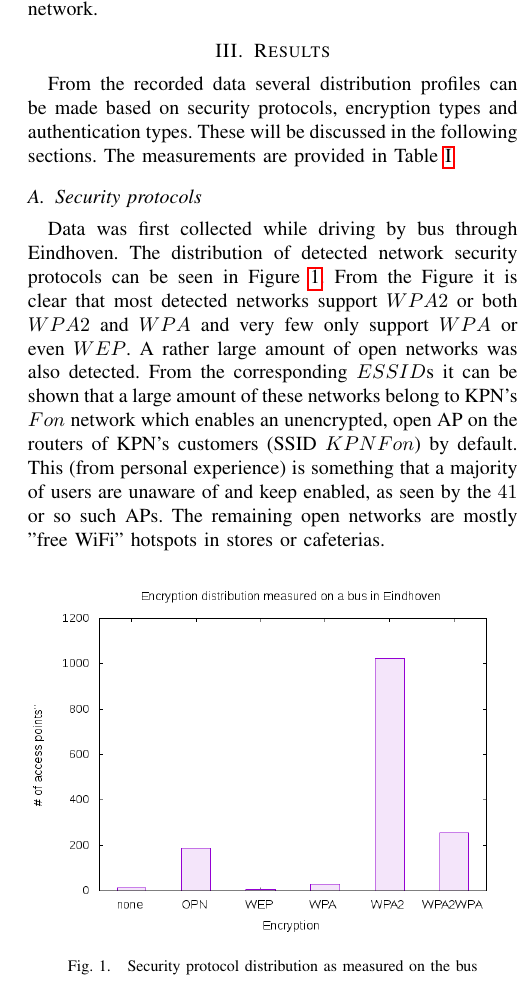
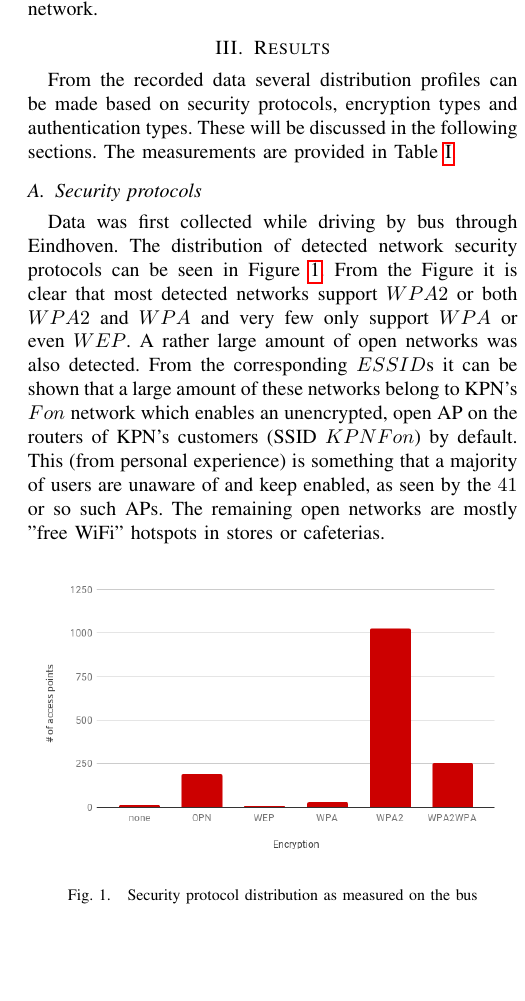
Before and after one commit to HOkkerman/ET4394, a LaTeX problem sheet (Report/et4394-wireshark-assignment/main.tex): part of one column of page 2 of 4, cut so that both start at the same text, the shorter picture padded with empty space. Compiled offline with pdfLaTeX.

Commit message:
Update plots

```diff
--- a/Report/et4394-wireshark-assignment/main.tex
+++ b/Report/et4394-wireshark-assignment/main.tex
@@ -126,7 +126,7 @@ From the recorded data several distribution profiles can be made based on securi
 Data was first collected while driving by bus through Eindhoven. The distribution of detected network security protocols can be seen in Figure \ref{fig:busencdist}. From the Figure it is clear that most detected networks support $WPA2$ or both $WPA2$ and $WPA$ and very few only support $WPA$ or even $WEP$. A rather large amount of open networks was also detected. From the corresponding $ESSID$s it can be shown that a large amount of these networks belong to KPN's $Fon$ network which enables an unencrypted, open AP on the routers of KPN's customers (SSID $KPN Fon$) by default. This (from personal experience) is something that a majority of users are unaware of and keep enabled, as seen by the $41$ or so such APs. The remaining open networks are mostly "free WiFi" hotspots in stores or cafeterias.
 
 \begin{figure}[h]
-\includegraphics[scale=0.5]{Figures/BusEncryptionCount.png}
+\includegraphics[scale=0.4]{Figures/BusEncryptionCount.png}
 \caption{Security protocol distribution as measured on the bus}
 \label{fig:busencdist}
 \end{figure}
```
Also changed, not shown: Report/WiresharkPresentation_WN_2.pdf, Report/et4394-wireshark-assignment/Figures/AuthBus.png, Report/et4394-wireshark-assignment/Figures/AuthTrain.png, Report/et4394-wireshark-assignment/Figures/BusEncryptionCount.png, Report/et4394-wireshark-assignment/Figures/CipherBus.png, Report/et4394-wireshark-assignment/Figures/CipherTrain.png, Report/et4394-wireshark-assignment/Figures/TrainEncryptionCount.png, Report/et4394-wireshark-assignment/et4394-wireshark-assignment.pdf, wireshark_scripts/plots/AuthBus.png, wireshark_scripts/plots/AuthTrain.png, wireshark_scripts/plots/BusEncryptionCount.png, wireshark_scripts/plots/CipherBus.png, wireshark_scripts/plots/CipherTrain.png, wireshark_scripts/plots/TrainEncryptionCount.png, 1 more files, 4 other files.
